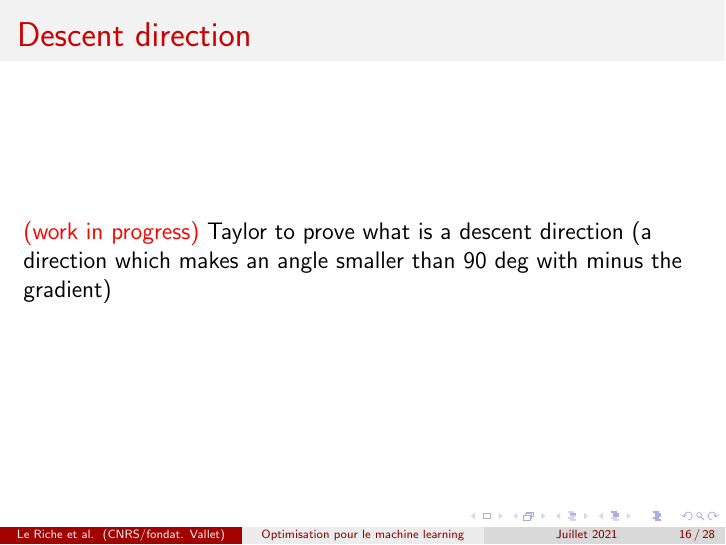
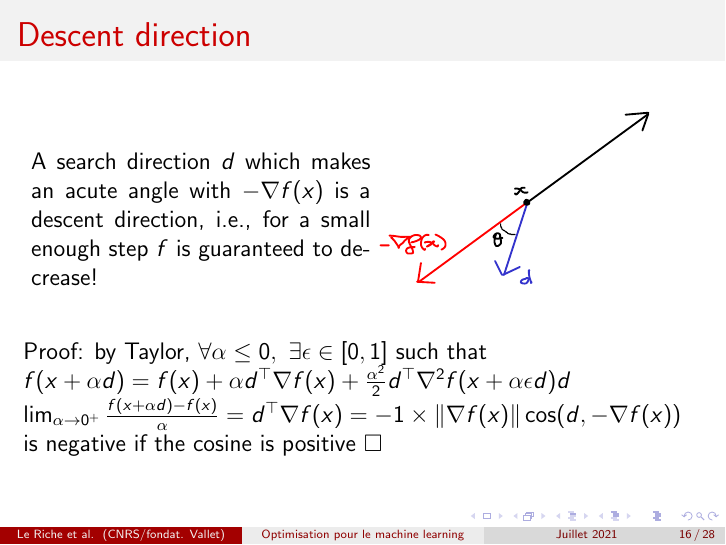
Before and after one commit to rleriche/Optimisation_AI_Cotonou2021, LaTeX slides (Transparents/cours_optim_ML_Cotonou2021.tex): page 16 of 28. Compiled offline with pdfLaTeX.

Commit message:
+descent direction

```diff
--- a/Transparents/cours_optim_ML_Cotonou2021.tex
+++ b/Transparents/cours_optim_ML_Cotonou2021.tex
@@ -334,8 +334,22 @@ Other (better but more difficult to implement) schemes: central differences, aut
 %%%%%%%%%%%%%%%%%%%%%%%%%%%%%%%%%%%%%%%%%%%%%%%%%%%%%%%%%%%%%%%%%%
 \begin{frame}
 \frametitle{Descent direction}
-\textcolor{red}{(work in progress)}
-Taylor to prove what is a descent direction (a direction which makes an angle smaller than 90 deg with minus the gradient)
+\mbox{
+\begin{minipage}[b]{0.5\textwidth}
+A search direction $d$ which makes an acute angle with $-\nabla f(x)$ is a descent direction, i.e., for a small enough step $f$ is guaranteed to decrease!
+\end{minipage}
+\hfill
+\begin{minipage}[t]{0.4\textwidth}
+\includegraphics[width=\textwidth]{descent_direction-crop.pdf}
+\end{minipage}
+}
+\\\vspace{0.8cm}
+{\normalsize
+Proof: by Taylor, $\forall \alpha \le 0,~\exists \epsilon \in [0,1]$ such that
+$f(x+\alpha d) = f(x) + \alpha d^\top \nabla f(x) + \frac{\alpha^2}{2} d^\top \nabla^2f(x + \alpha \epsilon d) d$\\
+$\lim_{\alpha \rightarrow 0^+} \frac{f(x+\alpha d) - f(x)}{\alpha} = d^\top \nabla f(x) = - 1\times \lVert \nabla f(x)\rVert \cos(d,-\nabla f(x))$ \\
+is negative if the cosine is positive $\square$
+} %end small
 \end{frame}
 
 %%%%%%%%%%%%%%%%%%%%%%%%%%%%%%%%%%%%%%%%%%%%%%%%%%%%%%%%%%%%%%%%%%
```
Also changed, not shown: Transparents/cours_optim_ML_Cotonou2021.pdf, Transparents/figures/descent_direction-crop.pdf (added), Transparents/figures/descent_direction.pdf (added), 1 other file.
